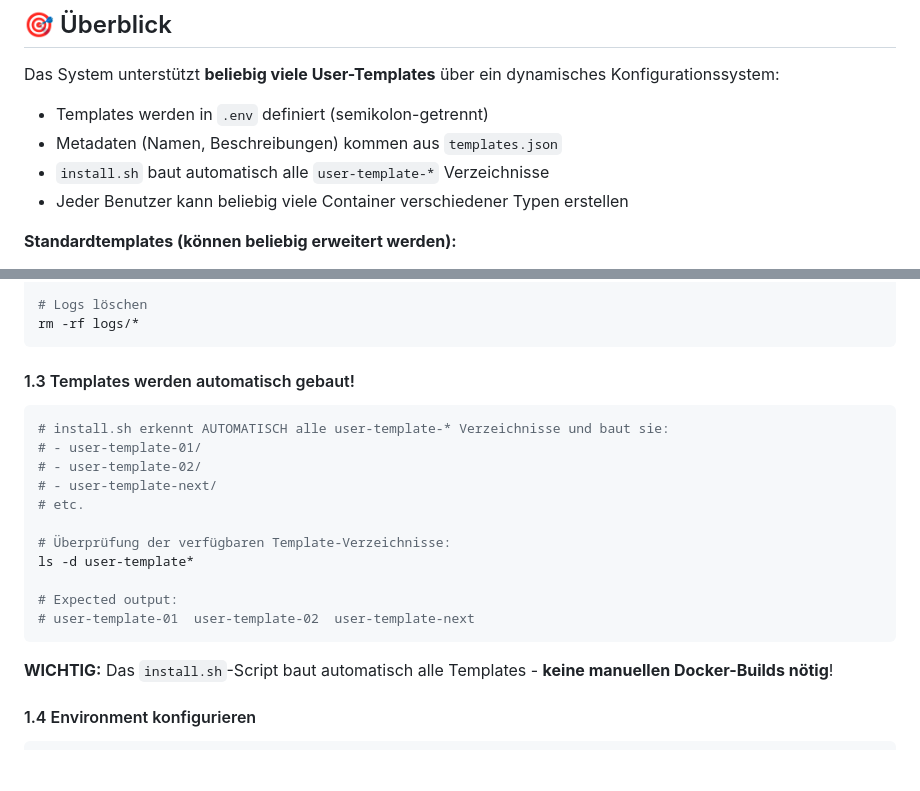
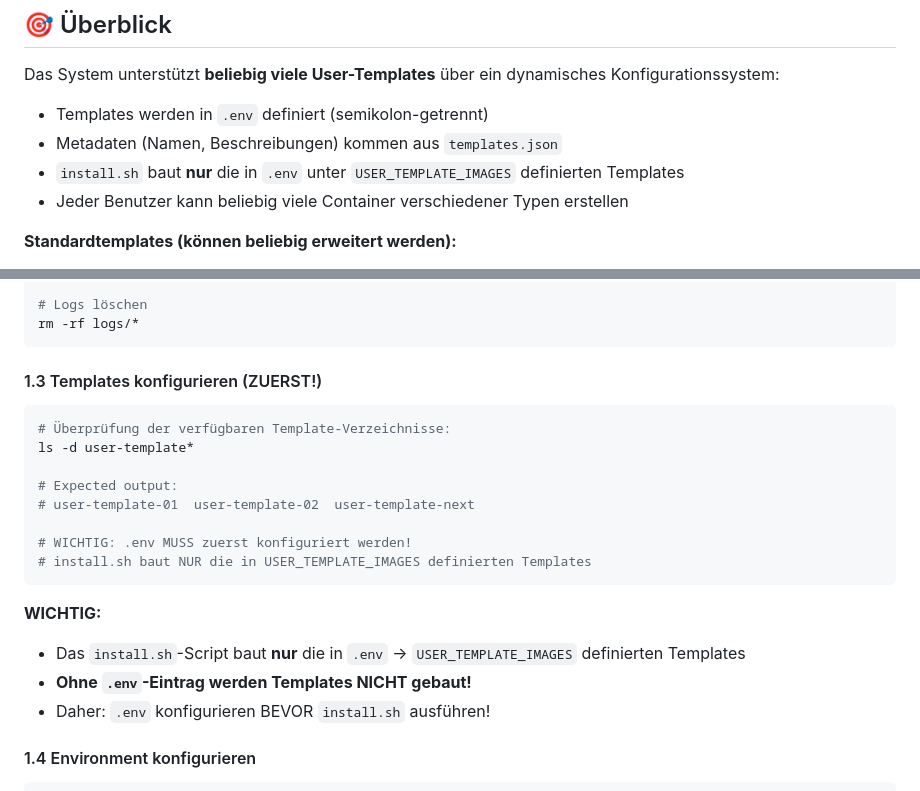
Before and after one commit to otlz/OpenSpawner, a Markdown page: docs/install/DEPLOYMENT_GUIDE.md, 2 parts joined by grey strips. Rendered like a GitHub page; blank space fills up the shorter version.

Commit message:
docs: update DEPLOYMENT_GUIDE for .env-based template building
- Clarify that install.sh only builds .env-defined templates
- Add emphasis: without .env entry, templates are NOT built
- Update section 1.3 to explain .env configuration requirement
- Change from 'automatically builds all' to 'only builds defined templates'

````diff
--- a/docs/install/DEPLOYMENT_GUIDE.md
+++ b/docs/install/DEPLOYMENT_GUIDE.md
@@ -5,7 +5,7 @@
 Das System unterstützt **beliebig viele User-Templates** über ein dynamisches Konfigurationssystem:
 - Templates werden in `.env` definiert (semikolon-getrennt)
 - Metadaten (Namen, Beschreibungen) kommen aus `templates.json`
-- `install.sh` baut automatisch alle `user-template-*` Verzeichnisse
+- `install.sh` baut **nur** die in `.env` unter `USER_TEMPLATE_IMAGES` definierten Templates
 - Jeder Benutzer kann beliebig viele Container verschiedener Typen erstellen
 
 **Standardtemplates (können beliebig erweitert werden):**
@@ -45,22 +45,22 @@ rm -f spawner.db
 rm -rf logs/*
 ```
 
-#### 1.3 Templates werden automatisch gebaut!
+#### 1.3 Templates konfigurieren (ZUERST!)
 ```bash
-# install.sh erkennt AUTOMATISCH alle user-template-* Verzeichnisse und baut sie:
-# - user-template-01/
-# - user-template-02/
-# - user-template-next/
-# etc.
-
 # Überprüfung der verfügbaren Template-Verzeichnisse:
 ls -d user-template*
 
 # Expected output:
 # user-template-01  user-template-02  user-template-next
+
+# WICHTIG: .env MUSS zuerst konfiguriert werden!
+# install.sh baut NUR die in USER_TEMPLATE_IMAGES definierten Templates
 ```
 
-**WICHTIG:** Das `install.sh`-Script baut automatisch alle Templates - **keine manuellen Docker-Builds nötig**!
+**WICHTIG:**
+- Das `install.sh`-Script baut **nur** die in `.env` → `USER_TEMPLATE_IMAGES` definierten Templates
+- **Ohne `.env`-Eintrag werden Templates NICHT gebaut!**
+- Daher: `.env` konfigurieren BEVOR `install.sh` ausführen!
 
 #### 1.4 Environment konfigurieren
 ```bash
````
